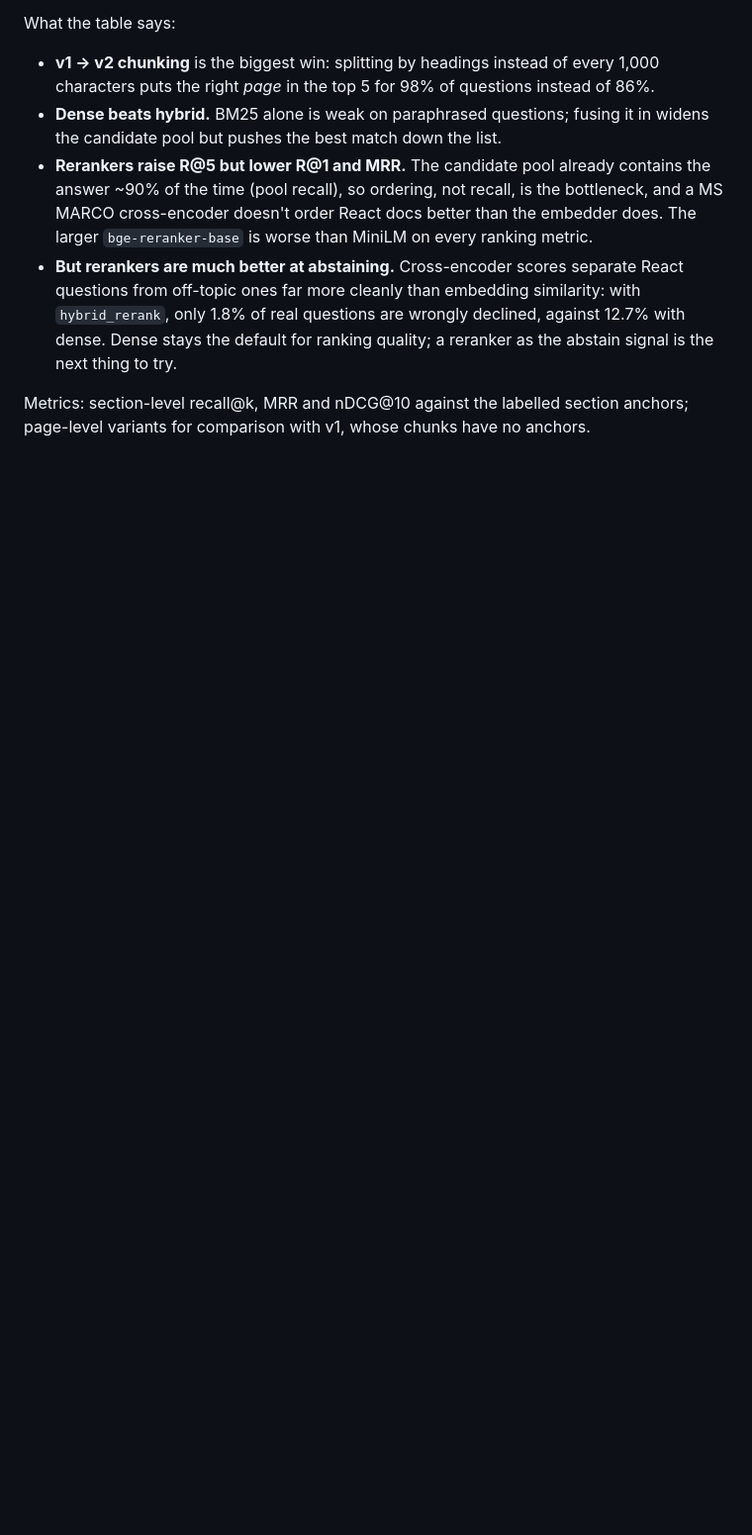
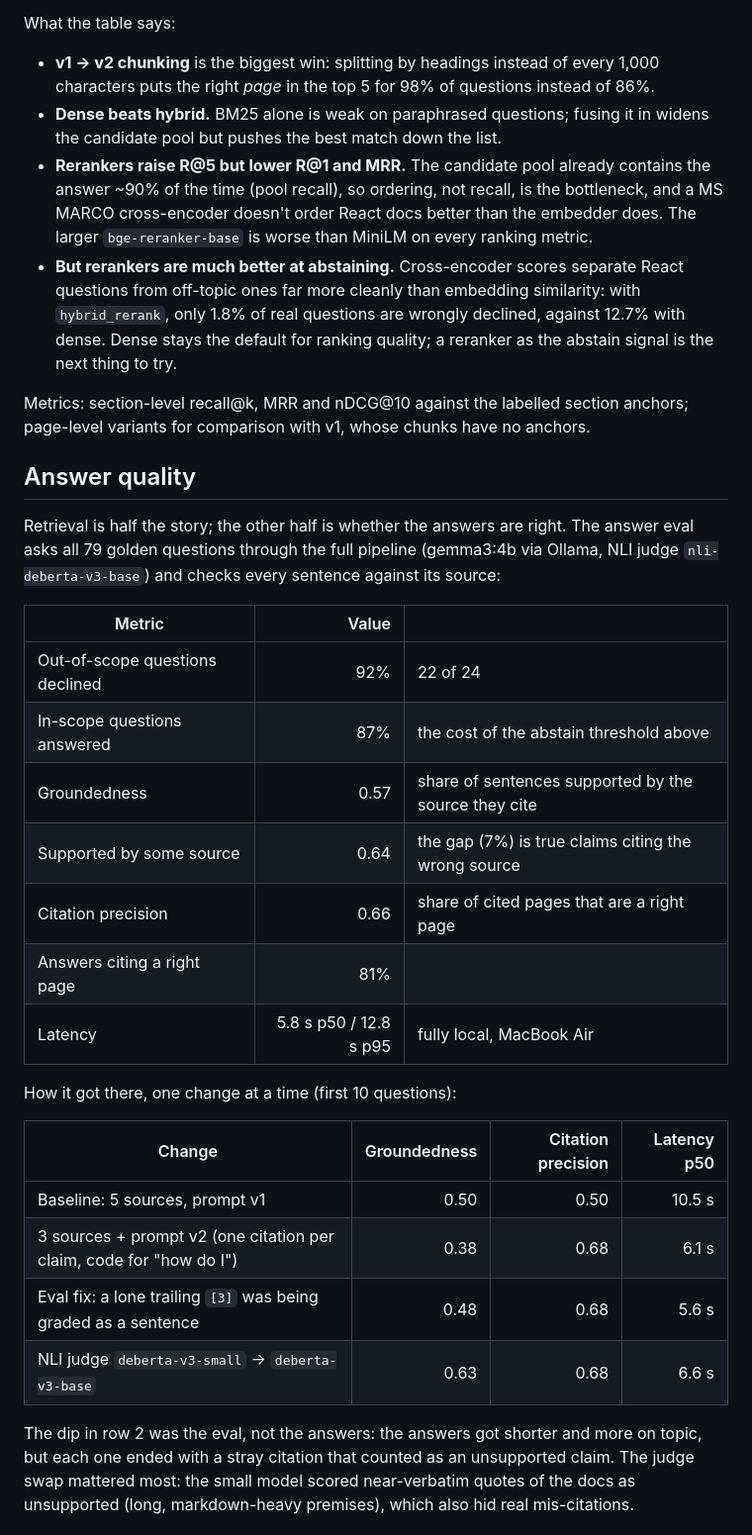
Before and after one commit to ShubhamHarkare/CodeSearch-AI, a Markdown page: README.md, the part around one of its changes. Shown at 99% size. GitHub-like rendering; blank space fills up the shorter version.

```diff
--- a/README.md
+++ b/README.md
@@ -63,3 +70,34 @@ What the table says:
 
 Metrics: section-level recall@k, MRR and nDCG@10 against the labelled section anchors;
 page-level variants for comparison with v1, whose chunks have no anchors.
+
+## Answer quality
+
+Retrieval is half the story; the other half is whether the answers are right. The
+answer eval asks all 79 golden questions through the full pipeline (gemma3:4b via
+Ollama, NLI judge `nli-deberta-v3-base`) and checks every sentence against its source:
+
+| Metric | Value | |
+|---|---:|---|
+| Out-of-scope questions declined | 92% | 22 of 24 |
+| In-scope questions answered | 87% | the cost of the abstain threshold above |
+| Groundedness | 0.57 | share of sentences supported by the source they cite |
+| Supported by some source | 0.64 | the gap (7%) is true claims citing the wrong source |
+| Citation precision | 0.66 | share of cited pages that are a right page |
+| Answers citing a right page | 81% | |
+| Latency | 5.8 s p50 / 12.8 s p95 | fully local, MacBook Air |
+
+How it got there, one change at a time (first 10 questions):
+
+| Change | Groundedness | Citation precision | Latency p50 |
+|---|---:|---:|---:|
+| Baseline: 5 sources, prompt v1 | 0.50 | 0.50 | 10.5 s |
+| 3 sources + prompt v2 (one citation per claim, code for "how do I") | 0.38 | 0.68 | 6.1 s |
+| Eval fix: a lone trailing `[3]` was being graded as a sentence | 0.48 | 0.68 | 5.6 s |
+| NLI judge `deberta-v3-small` → `deberta-v3-base` | 0.63 | 0.68 | 6.6 s |
+
+The dip in row 2 was the eval, not the answers: the answers got shorter and more on
+topic, but each one ended with a stray citation that counted as an unsupported claim.
+The judge swap mattered most: the small model scored near-verbatim quotes of the docs as
+unsupported (long, markdown-heavy premises), which also hid real mis-citations.
+
```
Also changed, not shown: other parts of README.md (+30 -2 lines), docs/reliability.png (added), 6 other files.
